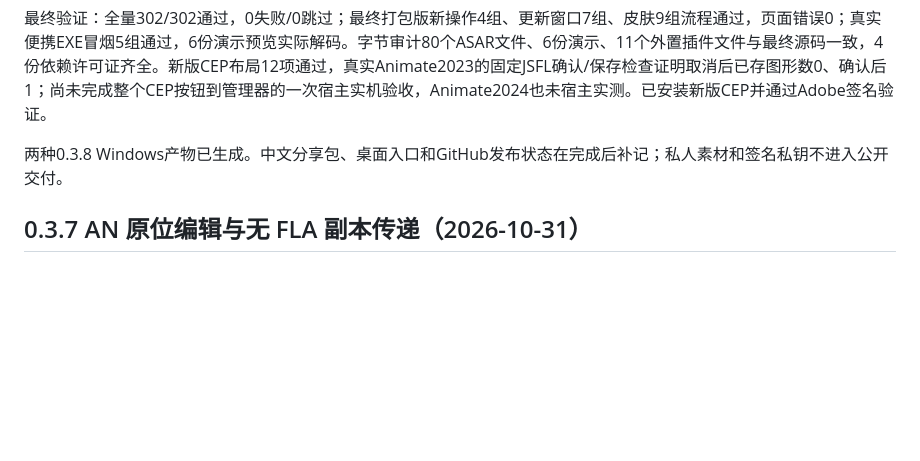
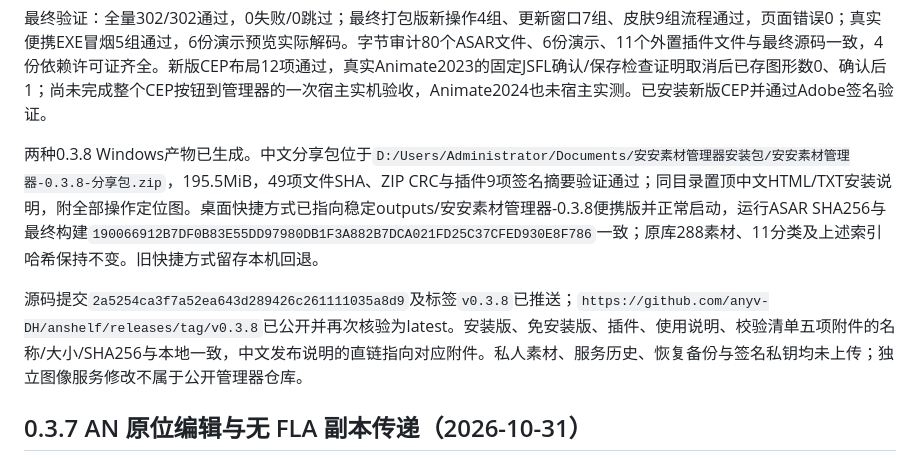
Before and after one commit to anyv-DH/anshelf, a Markdown page: PROJECT_STATE.md, the part around the change. Drawn GitHub-style; blank space fills up the shorter version.

Commit message:
Record verified 0.3.8 release and desktop delivery

```diff
--- a/PROJECT_STATE.md
+++ b/PROJECT_STATE.md
@@ -14,7 +14,9 @@ AN 面板新增「加入素材库」，与原粘贴按钮并排，88×48 内容
 
 最终验证：全量302/302通过，0失败/0跳过；最终打包版新操作4组、更新窗口7组、皮肤9组流程通过，页面错误0；真实便携EXE冒烟5组通过，6份演示预览实际解码。字节审计80个ASAR文件、6份演示、11个外置插件文件与最终源码一致，4份依赖许可证齐全。新版CEP布局12项通过，真实Animate2023的固定JSFL确认/保存检查证明取消后已存图形数0、确认后1；尚未完成整个CEP按钮到管理器的一次宿主实机验收，Animate2024也未宿主实测。已安装新版CEP并通过Adobe签名验证。
 
-两种0.3.8 Windows产物已生成。中文分享包、桌面入口和GitHub发布状态在完成后补记；私人素材和签名私钥不进入公开交付。
+两种0.3.8 Windows产物已生成。中文分享包位于`D:/Users/Administrator/Documents/安安素材管理器安装包/安安素材管理器-0.3.8-分享包.zip`，195.5MiB，49项文件SHA、ZIP CRC与插件9项签名摘要验证通过；同目录置顶中文HTML/TXT安装说明，附全部操作定位图。桌面快捷方式已指向稳定outputs/安安素材管理器-0.3.8便携版并正常启动，运行ASAR SHA256与最终构建`190066912B7DF0B83E55DD97980DB1F3A882B7DCA021FD25C37CFED930E8F786`一致；原库288素材、11分类及上述索引哈希保持不变。旧快捷方式留存本机回退。
+
+源码提交`2a5254ca3f7a52ea643d289426c261111035a8d9`及标签`v0.3.8`已推送；`https://github.com/anyv-DH/anshelf/releases/tag/v0.3.8`已公开并再次核验为latest。安装版、免安装版、插件、使用说明、校验清单五项附件的名称/大小/SHA256与本地一致，中文发布说明的直链指向对应附件。私人素材、服务历史、恢复备份与签名私钥均未上传；独立图像服务修改不属于公开管理器仓库。
 
 ## 0.3.7 AN 原位编辑与无 FLA 副本传递（2026-10-31）
 
```
Also changed, not shown: RELEASE_CHECKLIST.md (+2 -2 lines).
